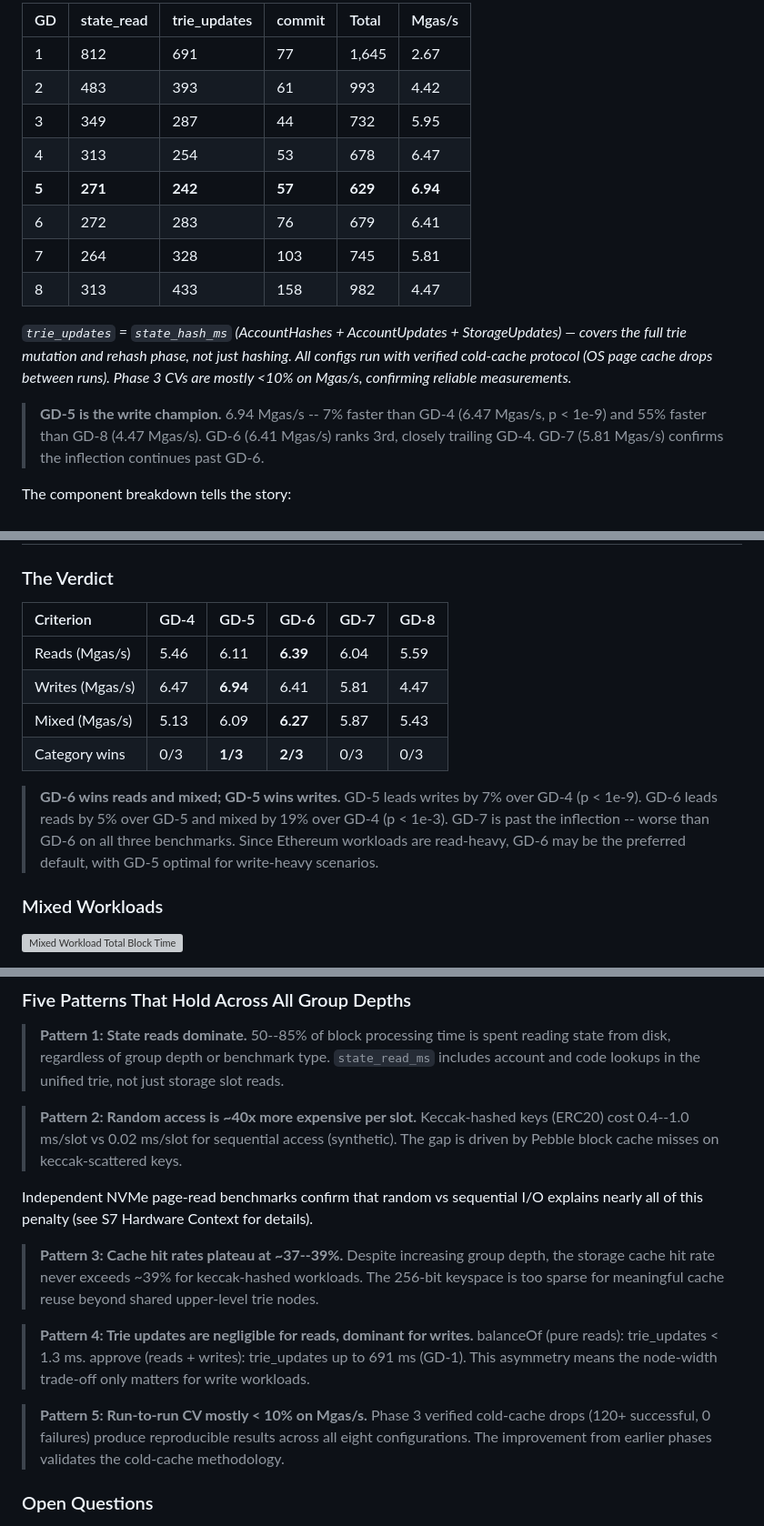
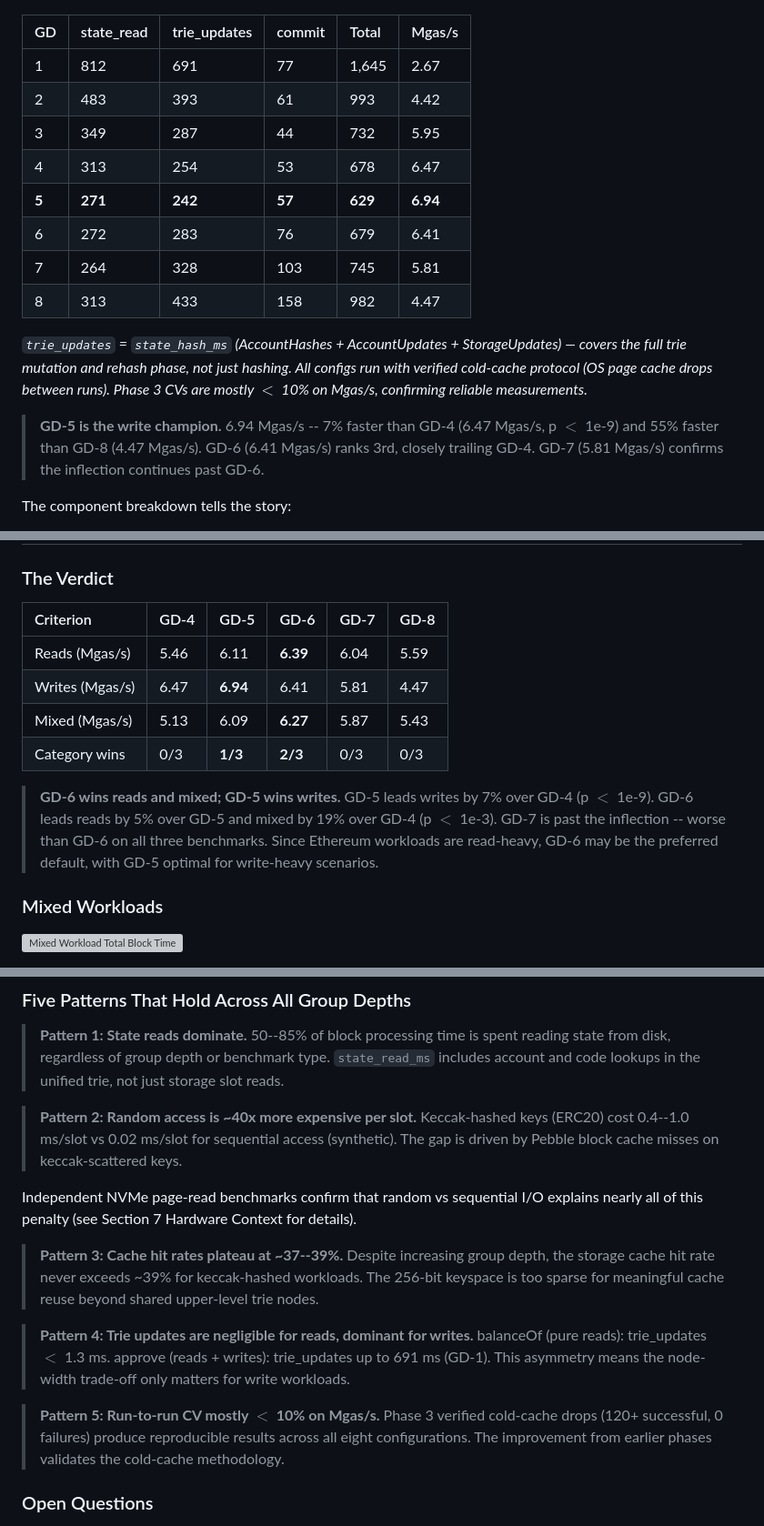
Before and after one commit to CPerezz/bintrie-benchmarks, a Markdown page: group-depth-benchmarks/ethresearch-post.md, 3 parts joined by grey strips. Shown at 91% size. Rendered like a GitHub page; grey boxes are pictures that could not be loaded.

```diff
--- a/group-depth-benchmarks/ethresearch-post.md
+++ b/group-depth-benchmarks/ethresearch-post.md
@@ -172,18 +165,19 @@ Per-slot cost: synthetic reads cost ~0.02 ms/slot. ERC20 reads cost ~0.4--1.0 ms
 
-| GD | state_read | trie_updates | commit | Total | Mgas/s |
-|:---|:-----------|:-------------|:-------|:------|:-------|
-| 1 | 812 | 691 | 77 | 1,645 | 2.67 |
-| 2 | 483 | 393 | 61 | 993 | 4.42 |
-| 3 | 349 | 287 | 44 | 732 | 5.95 |
-| 4 | 313 | 254 | 53 | 678 | 6.47 |
-| **5** | **271** | **242** | **57** | **629** | **6.94** |
-| 6 | 272 | 283 | 76 | 679 | 6.41 |
-| 7 | 264 | 328 | 103 | 745 | 5.81 |
-| 8 | 313 | 433 | 158 | 982 | 4.47 |
 
-*`trie_updates` = `state_hash_ms` (AccountHashes + AccountUpdates + StorageUpdates) — covers the full trie mutation and rehash phase, not just hashing. All configs run with verified cold-cache protocol (OS page cache drops between runs). Phase 3 CVs are mostly <10% on Mgas/s, confirming reliable measurements.*
+| GD    | state_read | trie_updates | commit | Total   | Mgas/s   |
+| :---- | :--------- | :----------- | :----- | :------ | :------- |
+| 1     | 812        | 691          | 77     | 1,645   | 2.67     |
+| 2     | 483        | 393          | 61     | 993     | 4.42     |
+| 3     | 349        | 287          | 44     | 732     | 5.95     |
+| 4     | 313        | 254          | 53     | 678     | 6.47     |
+| **5** | **271**    | **242**      | **57** | **629** | **6.94** |
+| 6     | 272        | 283          | 76     | 679     | 6.41     |
+| 7     | 264        | 328          | 103    | 745     | 5.81     |
+| 8     | 313        | 433          | 158    | 982     | 4.47     |
 
-> **GD-5 is the write champion.** 6.94 Mgas/s -- 7% faster than GD-4 (6.47 Mgas/s, p < 1e-9) and 55% faster than GD-8 (4.47 Mgas/s). GD-6 (6.41 Mgas/s) ranks 3rd, closely trailing GD-4. GD-7 (5.81 Mgas/s) confirms the inflection continues past GD-6.
+*`trie_updates` = `state_hash_ms` (AccountHashes + AccountUpdates + StorageUpdates) — covers the full trie mutation and rehash phase, not just hashing. All configs run with verified cold-cache protocol (OS page cache drops between runs). Phase 3 CVs are mostly $\lt$ 10% on Mgas/s, confirming reliable measurements.*
+
+> **GD-5 is the write champion.** 6.94 Mgas/s -- 7% faster than GD-4 (6.47 Mgas/s, p $\lt$ 1e-9) and 55% faster than GD-8 (4.47 Mgas/s). GD-6 (6.41 Mgas/s) ranks 3rd, closely trailing GD-4. GD-7 (5.81 Mgas/s) confirms the inflection continues past GD-6.
 
 The component breakdown tells the story:
 
@@ -244,14 +238,14 @@ Even with sequential access, GD-8 showed a slight elevation in write cost -- a h
 
 ### The Verdict
 
-| Criterion | GD-4 | GD-5 | GD-6 | GD-7 | GD-8 |
-|:----------|:-----|:-----|:-----|:-----|:-----|
-| Reads (Mgas/s) | 5.46 | 6.11 | **6.39** | 6.04 | 5.59 |
-| Writes (Mgas/s) | 6.47 | **6.94** | 6.41 | 5.81 | 4.47 |
-| Mixed (Mgas/s) | 5.13 | 6.09 | **6.27** | 5.87 | 5.43 |
-| Category wins | 0/3 | **1/3** | **2/3** | 0/3 | 0/3 |
+| Criterion       | GD-4 | GD-5     | GD-6     | GD-7 | GD-8 |
+| :-------------- | :--- | :------- | :------- | :--- | :--- |
+| Reads (Mgas/s)  | 5.46 | 6.11     | **6.39** | 6.04 | 5.59 |
+| Writes (Mgas/s) | 6.47 | **6.94** | 6.41     | 5.81 | 4.47 |
+| Mixed (Mgas/s)  | 5.13 | 6.09     | **6.27** | 5.87 | 5.43 |
+| Category wins   | 0/3  | **1/3**  | **2/3**  | 0/3  | 0/3  |
 
-> **GD-6 wins reads and mixed; GD-5 wins writes.** GD-5 leads writes by 7% over GD-4 (p < 1e-9). GD-6 leads reads by 5% over GD-5 and mixed by 19% over GD-4 (p < 1e-3). GD-7 is past the inflection -- worse than GD-6 on all three benchmarks. Since Ethereum workloads are read-heavy, GD-6 may be the preferred default, with GD-5 optimal for write-heavy scenarios.
+> **GD-6 wins reads and mixed; GD-5 wins writes.** GD-5 leads writes by 7% over GD-4 (p $\lt$ 1e-9). GD-6 leads reads by 5% over GD-5 and mixed by 19% over GD-4 (p $\lt$ 1e-3). GD-7 is past the inflection -- worse than GD-6 on all three benchmarks. Since Ethereum workloads are read-heavy, GD-6 may be the preferred default, with GD-5 optimal for write-heavy scenarios.
 
 ### Mixed Workloads
 
@@ -346,13 +340,13 @@ These benchmarks ran without a flat snapshot layer. Binary trie path-based reads
 
 > **Pattern 2: Random access is ~40x more expensive per slot.** Keccak-hashed keys (ERC20) cost 0.4--1.0 ms/slot vs 0.02 ms/slot for sequential access (synthetic). The gap is driven by Pebble block cache misses on keccak-scattered keys.
 
-Independent NVMe page-read benchmarks confirm that random vs sequential I/O explains nearly all of this penalty (see S7 Hardware Context for details).
+Independent NVMe page-read benchmarks confirm that random vs sequential I/O explains nearly all of this penalty (see Section 7 Hardware Context for details).
 
 > **Pattern 3: Cache hit rates plateau at ~37--39%.** Despite increasing group depth, the storage cache hit rate never exceeds ~39% for keccak-hashed workloads. The 256-bit keyspace is too sparse for meaningful cache reuse beyond shared upper-level trie nodes.
 
-> **Pattern 4: Trie updates are negligible for reads, dominant for writes.** balanceOf (pure reads): trie_updates < 1.3 ms. approve (reads + writes): trie_updates up to 691 ms (GD-1). This asymmetry means the node-width trade-off only matters for write workloads.
+> **Pattern 4: Trie updates are negligible for reads, dominant for writes.** balanceOf (pure reads): trie_updates $\lt$ 1.3 ms. approve (reads + writes): trie_updates up to 691 ms (GD-1). This asymmetry means the node-width trade-off only matters for write workloads.
 
-> **Pattern 5: Run-to-run CV mostly < 10% on Mgas/s.** Phase 3 verified cold-cache drops (120+ successful, 0 failures) produce reproducible results across all eight configurations. The improvement from earlier phases validates the cold-cache methodology.
+> **Pattern 5: Run-to-run CV mostly $\lt$ 10% on Mgas/s.** Phase 3 verified cold-cache drops (120+ successful, 0 failures) produce reproducible results across all eight configurations. The improvement from earlier phases validates the cold-cache methodology.
 
 ### Open Questions
 
```
Also changed, not shown: other parts of group-depth-benchmarks/ethresearch-post.md (+55 -84 lines).
